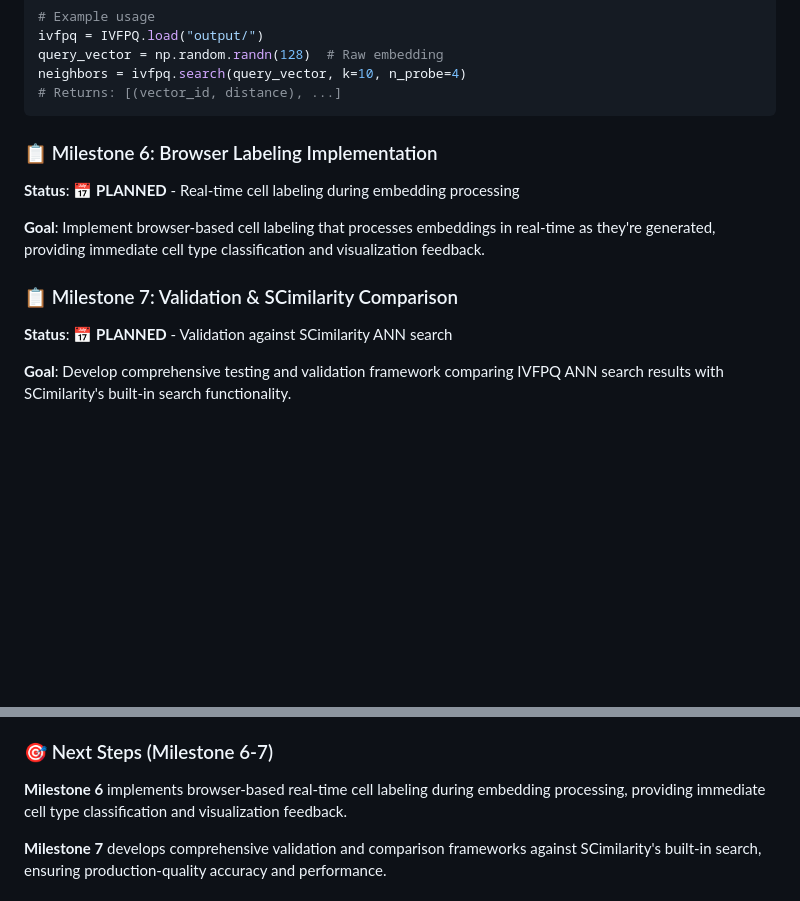
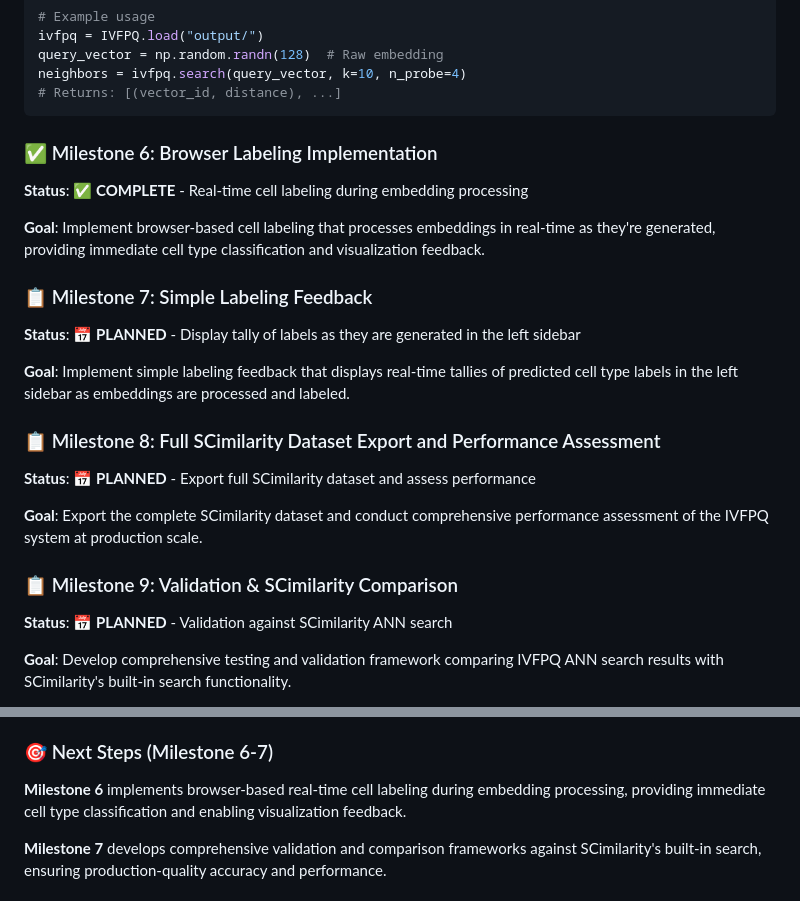
Before and after one commit to braingeneers/cytoverse, a Markdown page: prompts/IVFPQ_PROGRESS.md, 2 parts joined by grey strips. Rendered like a GitHub page; blank space fills up the shorter version.

Commit message:
Milestone 6 Complete: Labels from IVFPQ being generated - not validated and not displayed yet

````diff
--- a/prompts/IVFPQ_PROGRESS.md
+++ b/prompts/IVFPQ_PROGRESS.md
@@ -329,13 +329,25 @@ neighbors = ivfpq.search(query_vector, k=10, n_probe=4)
 # Returns: [(vector_id, distance), ...]
 ```
 
-### 📋 Milestone 6: Browser Labeling Implementation
+### ✅ Milestone 6: Browser Labeling Implementation
 
-**Status**: 📅 **PLANNED** - Real-time cell labeling during embedding processing
+**Status**: ✅ **COMPLETE** - Real-time cell labeling during embedding processing
 
 **Goal**: Implement browser-based cell labeling that processes embeddings in real-time as they're generated, providing immediate cell type classification and visualization feedback.
 
-### 📋 Milestone 7: Validation & SCimilarity Comparison
+### 📋 Milestone 7: Simple Labeling Feedback
+
+**Status**: 📅 **PLANNED** - Display tally of labels as they are generated in the left sidebar
+
+**Goal**: Implement simple labeling feedback that displays real-time tallies of predicted cell type labels in the left sidebar as embeddings are processed and labeled.
+
+### 📋 Milestone 8: Full SCimilarity Dataset Export and Performance Assessment
+
+**Status**: 📅 **PLANNED** - Export full SCimilarity dataset and assess performance
+
+**Goal**: Export the complete SCimilarity dataset and conduct comprehensive performance assessment of the IVFPQ system at production scale.
+
+### 📋 Milestone 9: Validation & SCimilarity Comparison
 
 **Status**: 📅 **PLANNED** - Validation against SCimilarity ANN search
 
@@ -431,7 +443,7 @@ The IVFPQ implementation now includes complete Product Quantization (PQ) and Inv
 
 ### 🎯 Next Steps (Milestone 6-7)
 
-**Milestone 6** implements browser-based real-time cell labeling during embedding processing, providing immediate cell type classification and visualization feedback.
+**Milestone 6** implements browser-based real-time cell labeling during embedding processing, providing immediate cell type classification and enabling visualization feedback.
 
 **Milestone 7** develops comprehensive validation and comparison frameworks against SCimilarity's built-in search, ensuring production-quality accuracy and performance.
 
````
